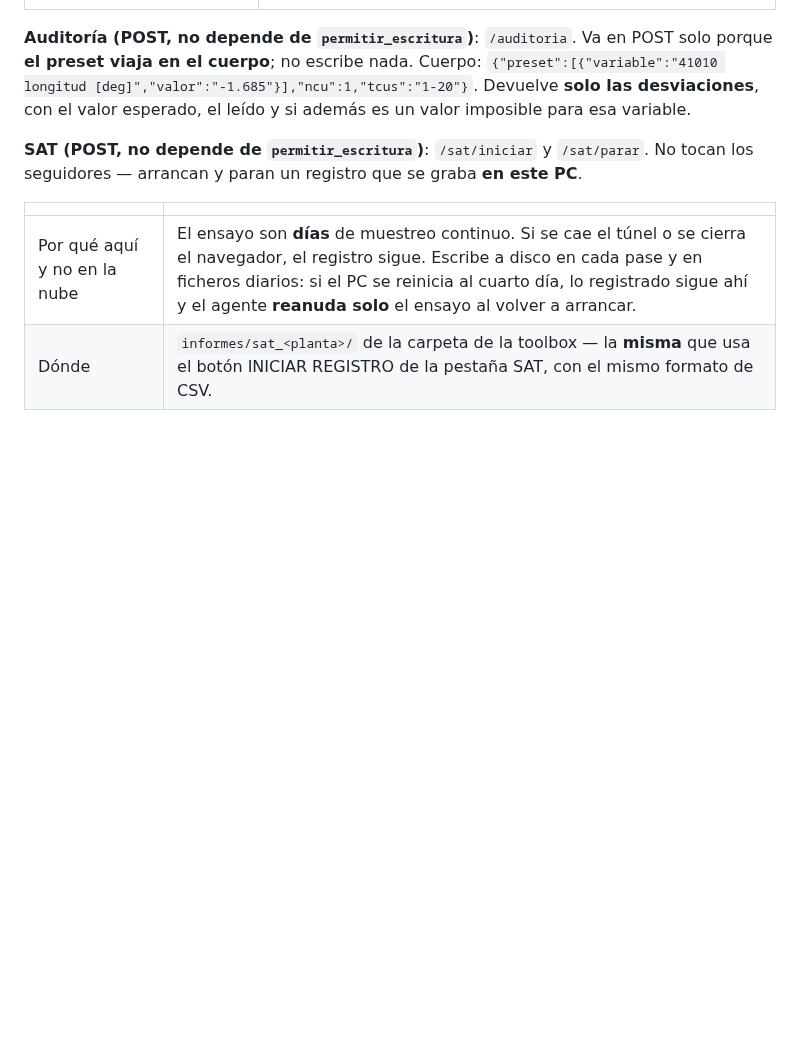
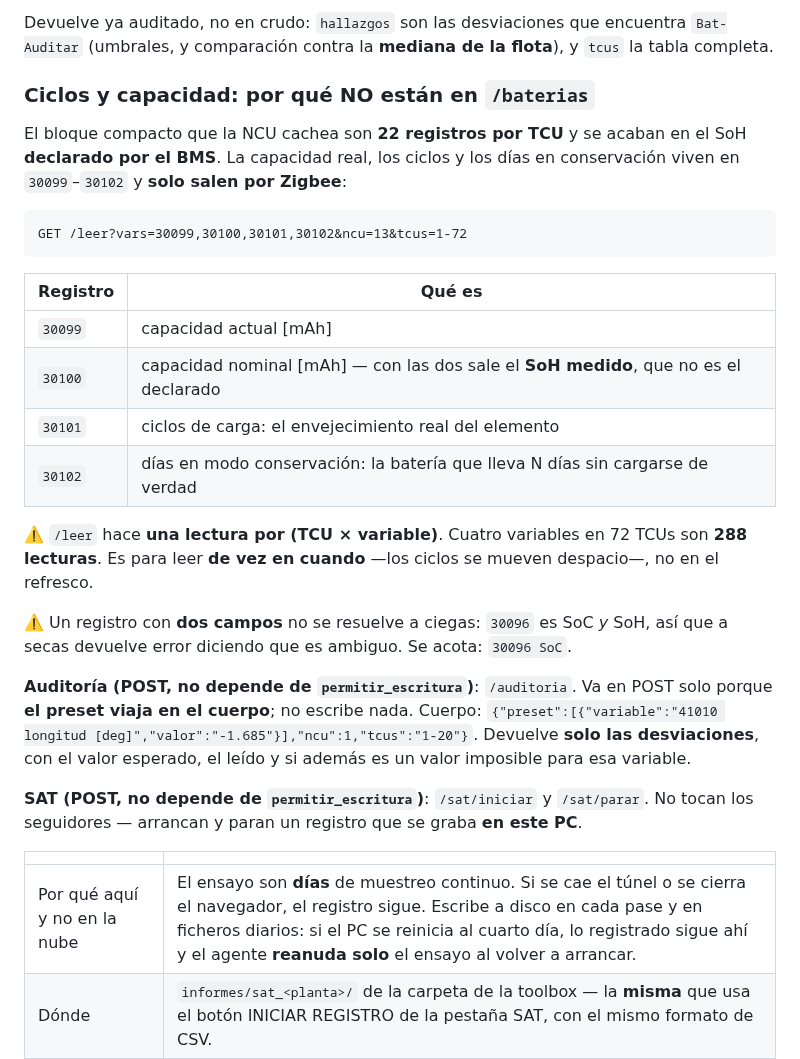
Before and after one commit to IMoriana3/scada, a Markdown page: tools/tcu-agente/README.md, the part around one of its changes. Rendered like a GitHub page; blank space fills up the shorter version.

````diff
--- a/tools/tcu-agente/README.md
+++ b/tools/tcu-agente/README.md
@@ -120,3 +148,30 @@ Lectura (GET, siempre disponibles):
+Devuelve ya auditado, no en crudo: `hallazgos` son las desviaciones que encuentra
+`Bat-Auditar` (umbrales, y comparación contra la **mediana de la flota**), y
+`tcus` la tabla completa.
+
+### Ciclos y capacidad: por qué NO están en `/baterias`
+
+El bloque compacto que la NCU cachea son **22 registros por TCU** y se acaban en
+el SoH **declarado por el BMS**. La capacidad real, los ciclos y los días en
+conservación viven en `30099`–`30102` y **solo salen por Zigbee**:
+
+```
+GET /leer?vars=30099,30100,30101,30102&ncu=13&tcus=1-72
+```
+
+| Registro | Qué es |
+|---|---|
+| `30099` | capacidad actual [mAh] |
+| `30100` | capacidad nominal [mAh] — con las dos sale el **SoH medido**, que no es el declarado |
+| `30101` | ciclos de carga: el envejecimiento real del elemento |
+| `30102` | días en modo conservación: la batería que lleva N días sin cargarse de verdad |
+
+⚠️ `/leer` hace **una lectura por (TCU × variable)**. Cuatro variables en 72 TCUs
+son **288 lecturas**. Es para leer **de vez en cuando** —los ciclos se mueven
+despacio—, no en el refresco.
+
+⚠️ Un registro con **dos campos** no se resuelve a ciegas: `30096` es SoC *y* SoH,
+así que a secas devuelve error diciendo que es ambiguo. Se acota: `30096 SoC`.
 
 **Auditoría (POST, no depende de `permitir_escritura`)**: `/auditoria`. Va en POST solo porque **el preset viaja en el cuerpo**; no escribe nada. Cuerpo: `{"preset":[{"variable":"41010 longitud [deg]","valor":"-1.685"}],"ncu":1,"tcus":"1-20"}`. Devuelve **solo las desviaciones**, con el valor esperado, el leído y si además es un valor imposible para esa variable.
 
````
Also changed, not shown: other parts of tools/tcu-agente/README.md (+31 -3 lines).
